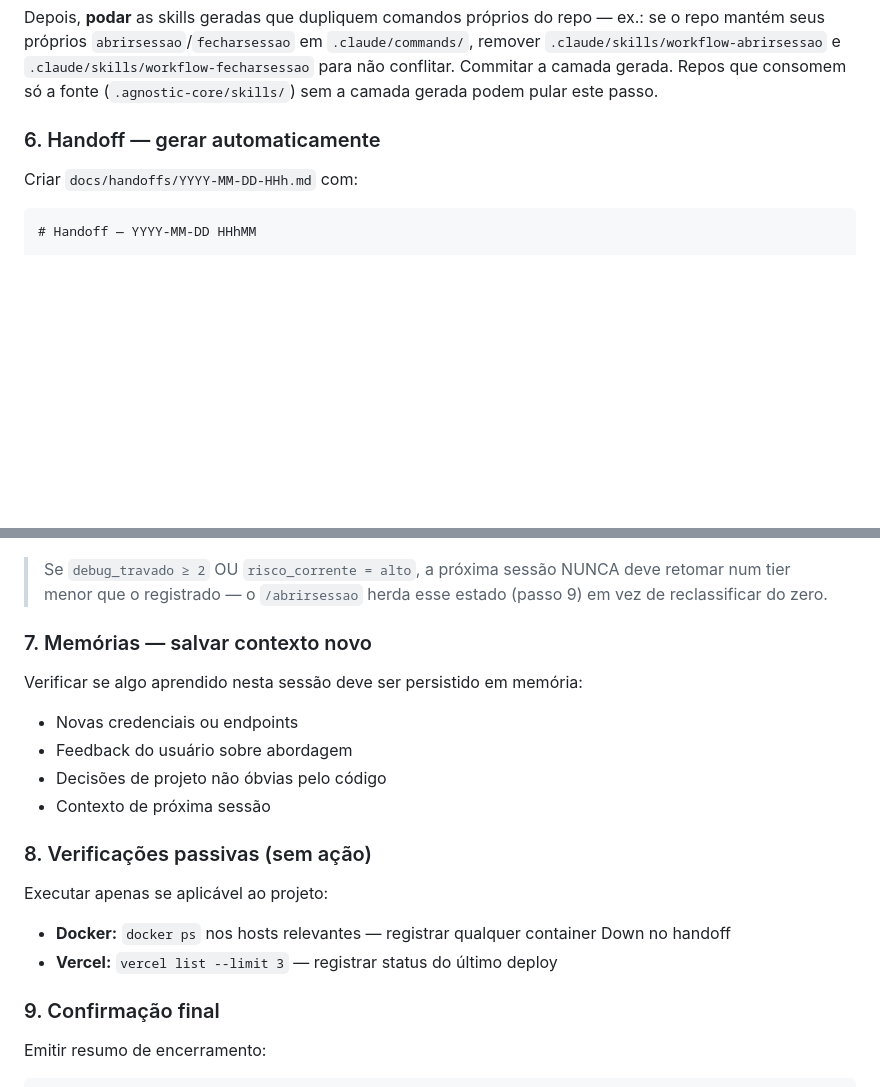
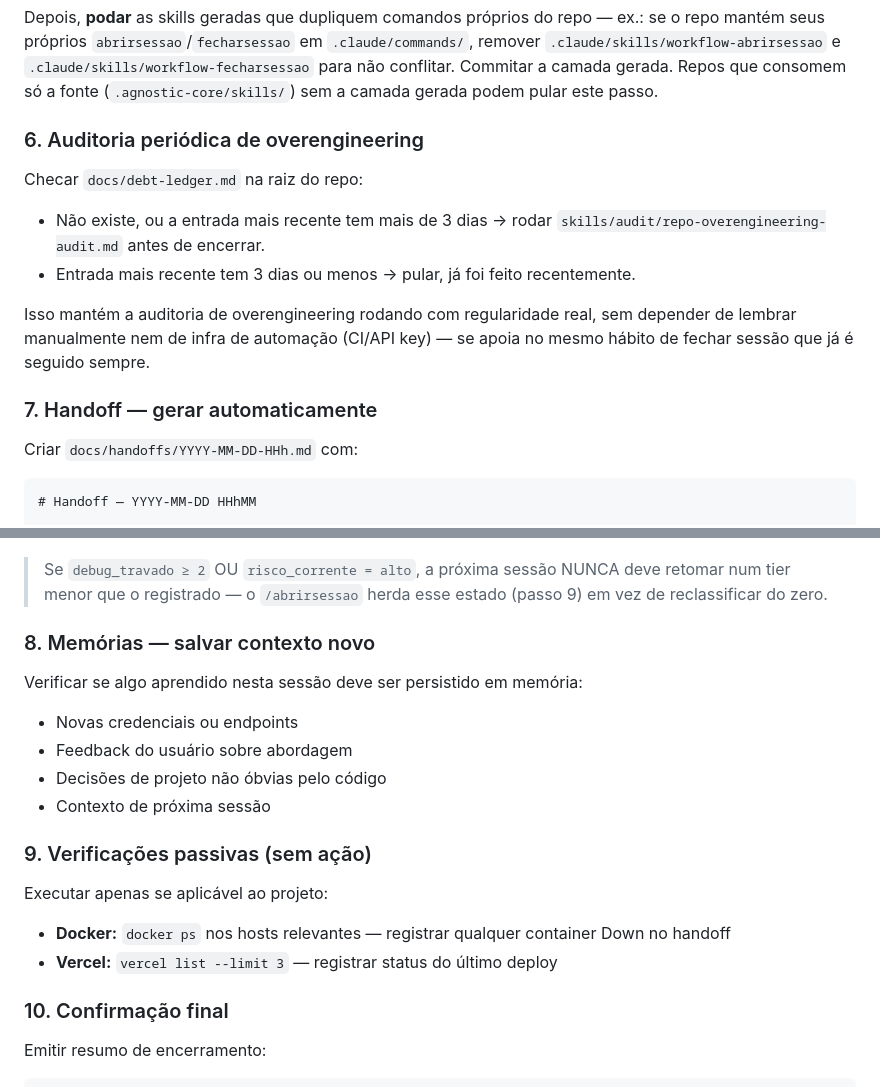
Before and after one commit to paulinett1508-dev/agnostic-core, a Markdown page: skills/workflow/fecharsessao.md, 2 parts joined by grey strips. Drawn GitHub-style; blank space fills up the shorter version.

Commit message:
feat(workflow): auditoria periodica de overengineering no fecharsessao
Adiciona passo 6 ao /fecharsessao: checar docs/debt-ledger.md do repo; se
nao existir ou a entrada mais recente tiver mais de 3 dias, rodar
skills/audit/repo-overengineering-audit.md antes de encerrar a sessao.

Resolve o problema de as skills de auditoria (context-audit.md,
repo-overengineering-audit.md) existirem mas nunca rodarem de fato --
elas ja existiam em espirito antes desta sessao e nao evitaram os bugs
encontrados (catalogo duplicado em 5 repos, ESTADO.md de 82KB no
theuniverse, 16 arquivos deslocados no Amilcar-Constellation). Sem
automacao real (CI + API key), a alternativa mais barata e confiavel e
enfiar a auditoria num habito que ja e seguido sempre: o encerramento
de sessao.

Renumerados os passos 6-9 originais para 7-10.

```diff
--- a/skills/workflow/fecharsessao.md
+++ b/skills/workflow/fecharsessao.md
@@ -81,7 +81,19 @@ repo mantém seus próprios `abrirsessao`/`fecharsessao` em `.claude/commands/`,
 conflitar. Commitar a camada gerada. Repos que consomem só a fonte (`.agnostic-core/skills/`)
 sem a camada gerada podem pular este passo.
 
-### 6. Handoff — gerar automaticamente
+### 6. Auditoria periódica de overengineering
+
+Checar `docs/debt-ledger.md` na raiz do repo:
+
+- Não existe, ou a entrada mais recente tem mais de 3 dias → rodar
+  `skills/audit/repo-overengineering-audit.md` antes de encerrar.
+- Entrada mais recente tem 3 dias ou menos → pular, já foi feito recentemente.
+
+Isso mantém a auditoria de overengineering rodando com regularidade real, sem
+depender de lembrar manualmente nem de infra de automação (CI/API key) — se
+apoia no mesmo hábito de fechar sessão que já é seguido sempre.
+
+### 7. Handoff — gerar automaticamente
 
 Criar `docs/handoffs/YYYY-MM-DD-HHh.md` com:
 
@@ -116,7 +128,7 @@ Criar `docs/handoffs/YYYY-MM-DD-HHh.md` com:
 > num tier menor que o registrado — o `/abrirsessao` herda esse estado (passo 9) em vez de
 > reclassificar do zero.
 
-### 7. Memórias — salvar contexto novo
+### 8. Memórias — salvar contexto novo
 
 Verificar se algo aprendido nesta sessão deve ser persistido em memória:
 - Novas credenciais ou endpoints
@@ -124,14 +136,14 @@ Verificar se algo aprendido nesta sessão deve ser persistido em memória:
 - Decisões de projeto não óbvias pelo código
 - Contexto de próxima sessão
 
-### 8. Verificações passivas (sem ação)
+### 9. Verificações passivas (sem ação)
 
 Executar apenas se aplicável ao projeto:
 
 - **Docker:** `docker ps` nos hosts relevantes — registrar qualquer container Down no handoff
 - **Vercel:** `vercel list --limit 3` — registrar status do último deploy
 
-### 9. Confirmação final
+### 10. Confirmação final
 
 Emitir resumo de encerramento:
 
```
Also changed, not shown: docs/skills-index.md (+1 -1 lines).
